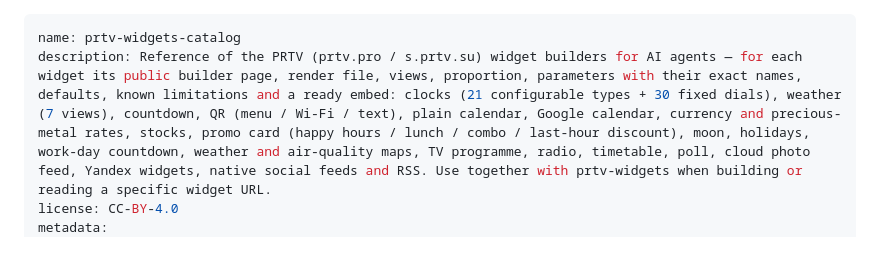
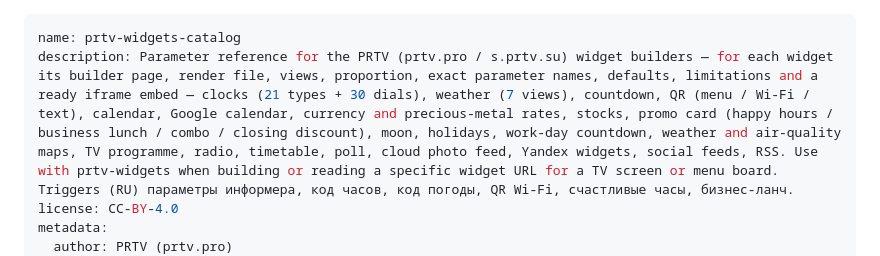
Before and after one commit to prtvbiz-design/prtv-skills, a Markdown page: prtv-widgets-catalog/SKILL.md, the part around one of its changes. Rendered like a GitHub page.

Commit message:
prtv-widgets-catalog: trigger-rich description, v1.1

```diff
--- a/prtv-widgets-catalog/SKILL.md
+++ b/prtv-widgets-catalog/SKILL.md
@@ -1,6 +1,7 @@
 ---
 name: prtv-widgets-catalog
-description: Reference of the PRTV (prtv.pro / s.prtv.su) widget builders for AI agents — for each widget its public builder page, render file, views, proportion, parameters with their exact names, defaults, known limitations and a ready embed: clocks (21 configurable types + 30 fixed dials), weather (7 views), countdown, QR (menu / Wi-Fi / text), plain calendar, Google calendar, currency and precious-metal rates, stocks, promo card (happy hours / lunch / combo / last-hour discount), moon, holidays, work-day countdown, weather and air-quality maps, TV programme, radio, timetable, poll, cloud photo feed, Yandex widgets, native social feeds and RSS. Use together with prtv-widgets when building or reading a specific widget URL.
+description: Parameter reference for the PRTV (prtv.pro / s.prtv.su) widget builders — for each widget its builder page, render file, views, proportion, exact parameter names, defaults, limitations and a ready iframe embed — clocks (21 types + 30 dials), weather (7 views), countdown, QR (menu / Wi-Fi / text), calendar, Google calendar, currency and precious-metal rates, stocks, promo card (happy hours / business lunch / combo / closing discount), moon, holidays, work-day countdown, weather and air-quality maps, TV programme, radio, timetable, poll, cloud photo feed, Yandex widgets, social feeds, RSS. Use with prtv-widgets when building or reading a specific widget URL for a TV screen or menu board. Triggers (RU) параметры информера, код часов, код погоды, QR Wi-Fi, счастливые часы, бизнес-ланч.
 license: CC-BY-4.0
 metadata:
+  author: PRTV (prtv.pro)
   product: PRTV (prtv.pro) digital signage editor
```
Also changed, not shown: other parts of prtv-widgets-catalog/SKILL.md (+2 -2 lines), prtv-widgets-catalog/SKILL.ru.md (+4 -3 lines).
